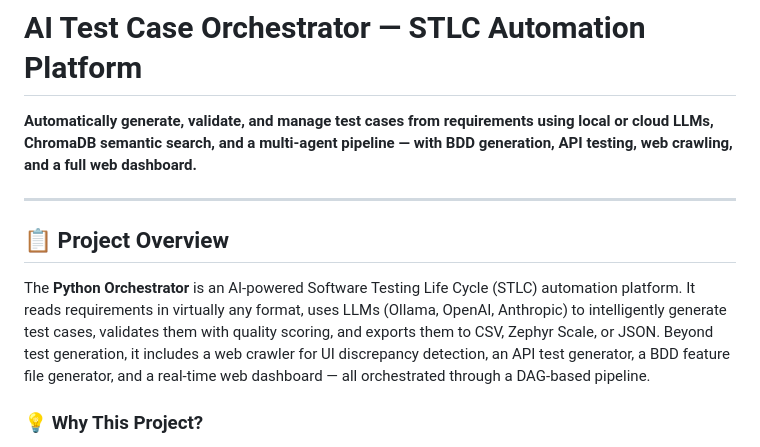
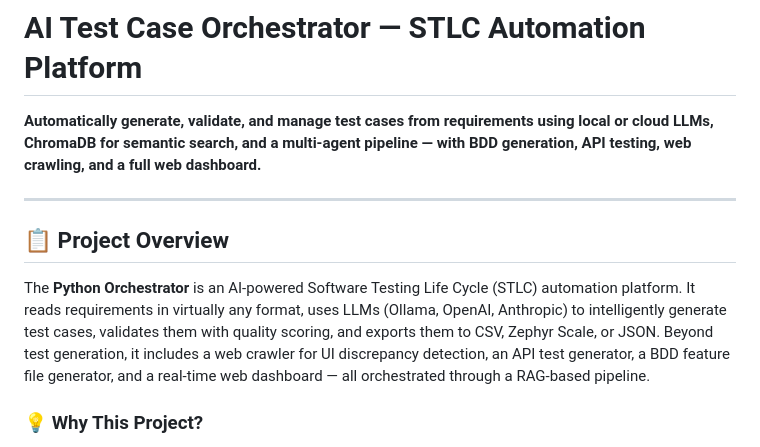
Before and after one commit to m298kumar/Python_Orchestrator, a Markdown page: README.md, the part around the change. Drawn GitHub-style.

Commit message:
Update README.md
Cosmetic update

```diff
--- a/README.md
+++ b/README.md
@@ -1,12 +1,12 @@
 # AI Test Case Orchestrator — STLC Automation Platform
 
-**Automatically generate, validate, and manage test cases from requirements using local or cloud LLMs, ChromaDB semantic search, and a multi-agent pipeline — with BDD generation, API testing, web crawling, and a full web dashboard.**
+**Automatically generate, validate, and manage test cases from requirements using local or cloud LLMs, ChromaDB for semantic search, and a multi-agent pipeline — with BDD generation, API testing, web crawling, and a full web dashboard.**
 
 ---
 
 ## 📋 Project Overview
 
-The **Python Orchestrator** is an AI-powered Software Testing Life Cycle (STLC) automation platform. It reads requirements in virtually any format, uses LLMs (Ollama, OpenAI, Anthropic) to intelligently generate test cases, validates them with quality scoring, and exports them to CSV, Zephyr Scale, or JSON. Beyond test generation, it includes a web crawler for UI discrepancy detection, an API test generator, a BDD feature file generator, and a real-time web dashboard — all orchestrated through a DAG-based pipeline.
+The **Python Orchestrator** is an AI-powered Software Testing Life Cycle (STLC) automation platform. It reads requirements in virtually any format, uses LLMs (Ollama, OpenAI, Anthropic) to intelligently generate test cases, validates them with quality scoring, and exports them to CSV, Zephyr Scale, or JSON. Beyond test generation, it includes a web crawler for UI discrepancy detection, an API test generator, a BDD feature file generator, and a real-time web dashboard — all orchestrated through a RAG-based pipeline.
 
 ### 💡 Why This Project?
 
```
